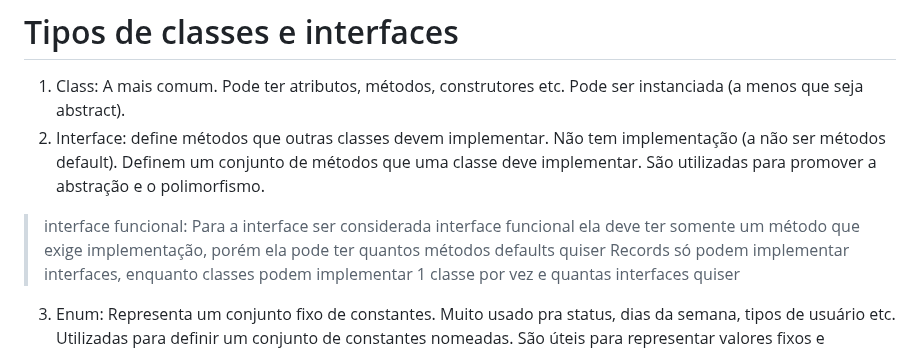
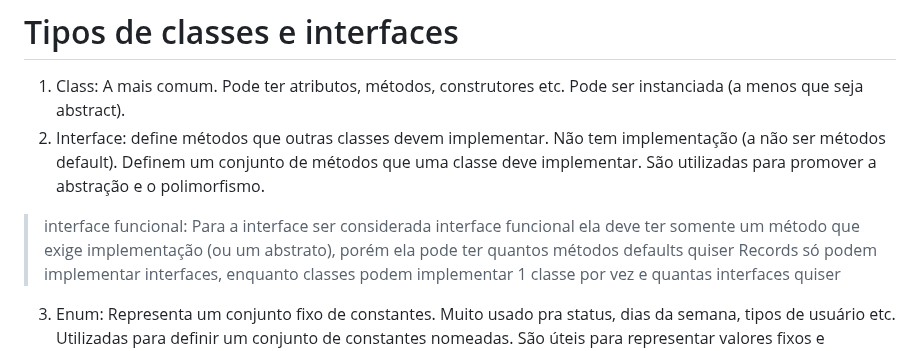
Before and after one commit to brunaquignoli/study, a Markdown page: faculdade/3semestre/JavaSpring.md, the part around the change. GitHub-like rendering.

```diff
--- a/faculdade/3semestre/JavaSpring.md
+++ b/faculdade/3semestre/JavaSpring.md
@@ -140,7 +140,7 @@ Usa arquivos em Groovy ou Kotlin e permite uma configuração um pouco mais pers
 # Tipos de classes e interfaces
 1. Class: A mais comum. Pode ter atributos, métodos, construtores etc. Pode ser instanciada (a menos que seja abstract).
 2. Interface: define métodos que outras classes devem implementar. Não tem implementação (a não ser métodos default). Definem um conjunto de métodos que uma classe deve implementar. São utilizadas para promover a abstração e o polimorfismo.
-> interface funcional: Para a interface ser considerada interface funcional ela deve ter somente um método que exige implementação, porém ela pode ter quantos métodos defaults quiser
+> interface funcional: Para a interface ser considerada interface funcional ela deve ter somente um método que exige implementação (ou um abstrato), porém ela pode ter quantos métodos defaults quiser
 > Records só podem implementar interfaces, enquanto classes podem implementar 1 classe por vez e quantas interfaces quiser
 
 3. Enum: Representa um conjunto fixo de constantes. Muito usado pra status, dias da semana, tipos de usuário etc. Utilizadas para definir um conjunto de constantes nomeadas. São úteis para representar valores fixos e limitados.
```
